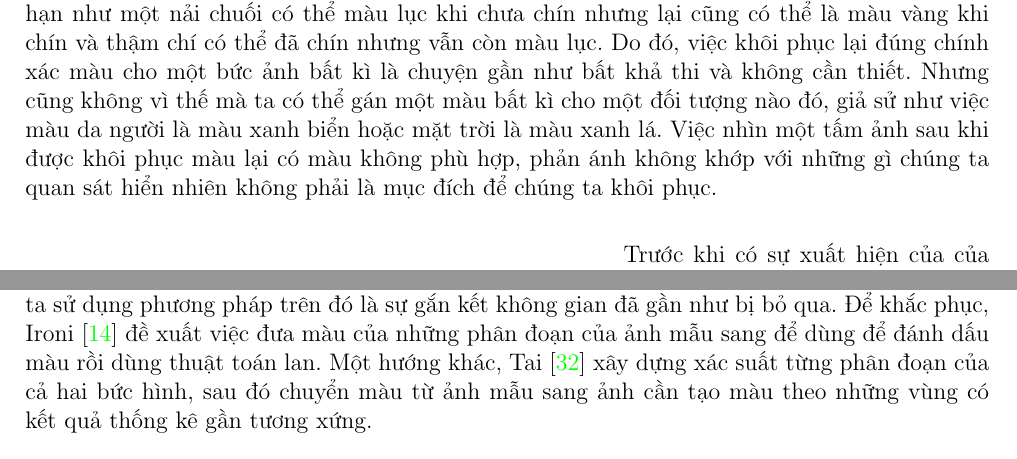
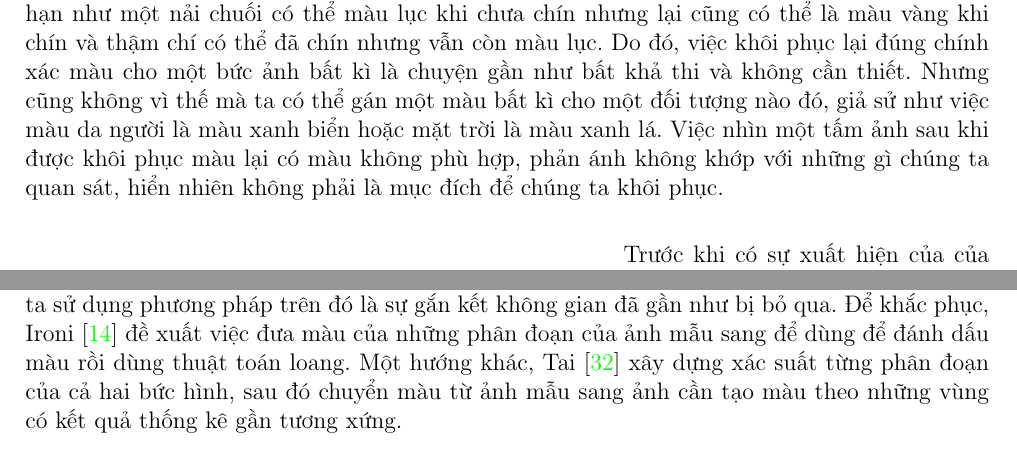
Before and after one commit to dee-ex/EE3151-SEM202-PROJECT, a LaTeX document (latex/report.tex): two parts of pages 8 and 11 of 39, joined at a grey line, cut so that both start at the same text. Compiled offline with pdfLaTeX.

Commit message:
fix: type in report

```diff
--- a/latex/report.tex
+++ b/latex/report.tex
@@ -233,7 +233,7 @@ Trong đồ án này, một mô hình mạng đối nghịch tạo sinh có đi
 \subsection{Tổng quan}
 Nhu cầu phục chế ảnh màu từ ảnh xám không phải là hiếm. Thông thường là ảnh do tác động của thời gian mà bị làm mất hoặc sai màu. Đôi khi lại là ảnh được chụp ở thời xưa, thời đại chưa có công nghệ chụp ảnh màu. Và vì nhiều mục đích cho việc trải nghiệm chân thực, con người chúng ta muốn tái tạo lại màu cho những hình ảnh đó.\vspace{5pt}\\
 Hiện nay, hầu hết những người thợ chỉnh sửa ảnh đều sử dụng phương pháp thủ công. Tuy có sự giúp đỡ của các công cụ hỗ trợ như các phần mềm chỉnh sửa ảnh trên máy tính, để có thể có một tấm ảnh đẹp cũng đòi hỏi mất nhiều thời gian, có thể lên đến một hoặc hai tháng đối với những bức ảnh có nhiều chi tiết phức tạp.\vspace{5pt}\\
-Ở góc nhìn kỹ thuật, phục chế màu, hay tạo màu cho ảnh xám là một bài toán phức tạp có nhiều lời giải vì việc một đối tượng trong một bức ảnh có thể có nhiều màu thích hợp. Chẳng hạn như một nải chuối có thể màu lục khi chưa chín nhưng lại cũng có thể là màu vàng khi chín và thậm chí có thể đã chín nhưng vẫn còn màu lục. Do đó, việc khôi phục lại đúng chính xác màu cho một bức ảnh bất kì là chuyện gần như bất khả thi và không cần thiết. Nhưng cũng không vì thế mà ta có thể gán một màu bất kì cho một đối tượng nào đó, giả sử như việc màu da người là màu xanh biển hoặc mặt trời là màu xanh lá. Việc nhìn một tấm ảnh sau khi được khôi phục màu lại có màu không phù hợp, phản ánh không khớp với những gì chúng ta quan sát hiển nhiên không phải là mục đích để chúng ta khôi phục.\vspace{5pt}\\
+Ở góc nhìn kỹ thuật, phục chế màu, hay tạo màu cho ảnh xám là một bài toán phức tạp có nhiều lời giải vì việc một đối tượng trong một bức ảnh có thể có nhiều màu thích hợp. Chẳng hạn như một nải chuối có thể màu lục khi chưa chín nhưng lại cũng có thể là màu vàng khi chín và thậm chí có thể đã chín nhưng vẫn còn màu lục. Do đó, việc khôi phục lại đúng chính xác màu cho một bức ảnh bất kì là chuyện gần như bất khả thi và không cần thiết. Nhưng cũng không vì thế mà ta có thể gán một màu bất kì cho một đối tượng nào đó, giả sử như việc màu da người là màu xanh biển hoặc mặt trời là màu xanh lá. Việc nhìn một tấm ảnh sau khi được khôi phục màu lại có màu không phù hợp, phản ánh không khớp với những gì chúng ta quan sát, hiển nhiên không phải là mục đích để chúng ta khôi phục.\vspace{5pt}\\
 
 % \begin{wrapfigure}{l}
 % \captionsetup{width=0.8\textwidth}
@@ -317,7 +317,7 @@ Một vài cách cải thiện độ hiệu quả của phương pháp trên nh
 
 \noindent
 Những phương pháp thuộc loại phương pháp trên nhìn chung có kết quả màu rất tốt, nhưng lại đòi hỏi không ít sức người. Đặc biệt với những ảnh nhiều chi tiết thì việc đánh dấu màu sẽ trở nên khó khăn và tốn nhiều thời gian. Thêm nữa, việc chọn màu để đánh dấu cũng không phải là một vấn đề dễ dàng với một người có ít kinh nghiệm về màu sắc.\vspace{5pt}\\
-\textbf{Dựa vào mẫu} là một loại phương pháp sử dụng một mẫu giống hoặc tương tự để giải quyết trọn vẹn bài toán. Với bài toán tô màu, phương pháp được khởi xướng bởi Welsh \cite{welshcolorization} sẽ \textbf{dựa vào màu của ảnh có bố cục tương tự}. Ta chọn ra một tấm ảnh mẫu có bố cục tương tự rồi dựa vào màu của ảnh mẫu, kết hợp chỉnh sửa để đưa ra dự đoán. Một vấn đề gặp phải khi ta sử dụng phương pháp trên đó là sự gắn kết không gian đã gần như bị bỏ qua. Để khắc phục, Ironi \cite{ironicolorization} đề xuất việc đưa màu của những phân đoạn của ảnh mẫu sang để dùng để đánh dấu màu rồi dùng thuật toán lan. Một hướng khác, Tai \cite{taicolorization} xây dựng xác suất từng phân đoạn của cả hai bức hình, sau đó chuyển màu từ ảnh mẫu sang ảnh cần tạo màu theo những vùng có kết quả thống kê gần tương xứng.
+\textbf{Dựa vào mẫu} là một loại phương pháp sử dụng một mẫu giống hoặc tương tự để giải quyết trọn vẹn bài toán. Với bài toán tô màu, phương pháp được khởi xướng bởi Welsh \cite{welshcolorization} sẽ \textbf{dựa vào màu của ảnh có bố cục tương tự}. Ta chọn ra một tấm ảnh mẫu có bố cục tương tự rồi dựa vào màu của ảnh mẫu, kết hợp chỉnh sửa để đưa ra dự đoán. Một vấn đề gặp phải khi ta sử dụng phương pháp trên đó là sự gắn kết không gian đã gần như bị bỏ qua. Để khắc phục, Ironi \cite{ironicolorization} đề xuất việc đưa màu của những phân đoạn của ảnh mẫu sang để dùng để đánh dấu màu rồi dùng thuật toán loang. Một hướng khác, Tai \cite{taicolorization} xây dựng xác suất từng phân đoạn của cả hai bức hình, sau đó chuyển màu từ ảnh mẫu sang ảnh cần tạo màu theo những vùng có kết quả thống kê gần tương xứng.
 
 \begin{figure}[!h]
 \captionsetup{width=0.8\textwidth}
```
Also changed, not shown: hcmut.png (deleted), latex/report.tex (4 more changed lines).
